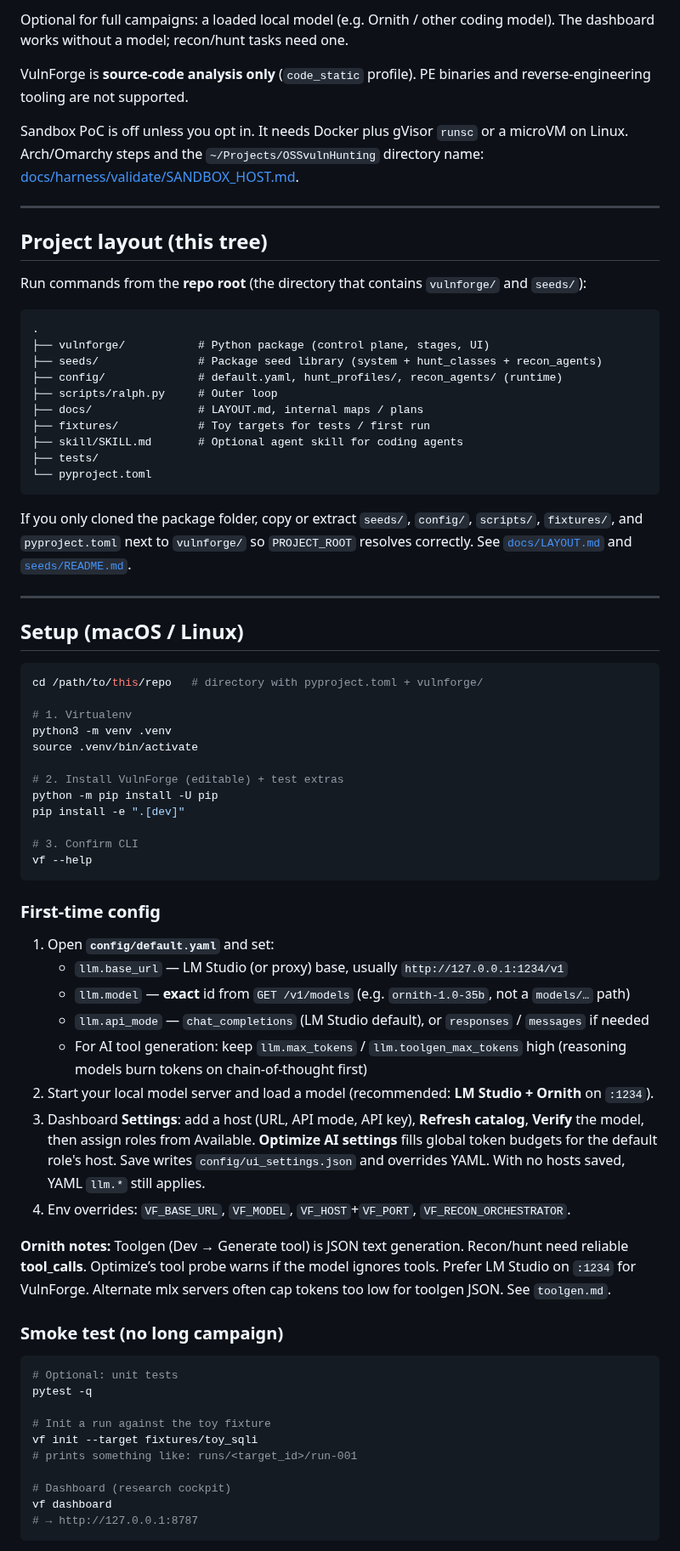
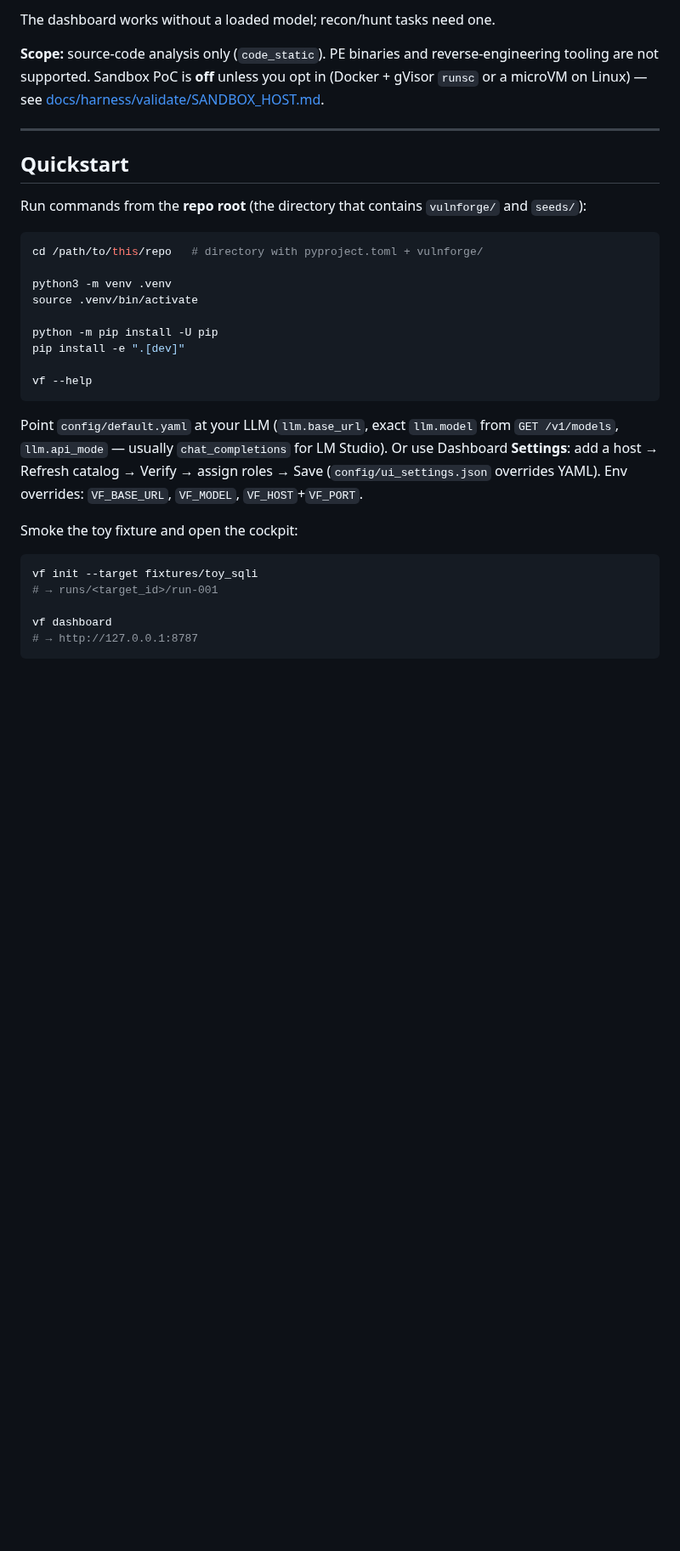
Before and after one commit to EndsHunter/VulnForge, a Markdown page: README.md, the part around one of its changes. Shown at 85% size. GitHub-like rendering; blank space fills up the shorter version.

````diff
--- a/README.md
+++ b/README.md
@@ -21,74 +23,34 @@ Automation never auto-confirms. Prefer honest `submit_none` over inventing findi
 
-Optional for full campaigns: a loaded local model (e.g. Ornith / other coding model). The dashboard works without a model; recon/hunt tasks need one.
+The dashboard works without a loaded model; recon/hunt tasks need one.
 
-VulnForge is **source-code analysis only** (`code_static` profile). PE binaries and reverse-engineering tooling are not supported.
-
-Sandbox PoC is off unless you opt in. It needs Docker plus gVisor `runsc` or a microVM on Linux. Arch/Omarchy steps and the `~/Projects/OSSvulnHunting` directory name: [docs/harness/validate/SANDBOX_HOST.md](docs/harness/validate/SANDBOX_HOST.md).
+**Scope:** source-code analysis only (`code_static`). PE binaries and reverse-engineering tooling are not supported. Sandbox PoC is **off** unless you opt in (Docker + gVisor `runsc` or a microVM on Linux) — see [docs/harness/validate/SANDBOX_HOST.md](docs/harness/validate/SANDBOX_HOST.md).
 
 ---
 
-## Project layout (this tree)
+## Quickstart
 
 Run commands from the **repo root** (the directory that contains `vulnforge/` and `seeds/`):
-
-```text
-.
-├── vulnforge/           # Python package (control plane, stages, UI)
-├── seeds/               # Package seed library (system + hunt_classes + recon_agents)
-├── config/              # default.yaml, hunt_profiles/, recon_agents/ (runtime)
-├── scripts/ralph.py     # Outer loop
-├── docs/                # LAYOUT.md, internal maps / plans
-├── fixtures/            # Toy targets for tests / first run
-├── skill/SKILL.md       # Optional agent skill for coding agents
-├── tests/
-└── pyproject.toml
-```
-
-If you only cloned the package folder, copy or extract `seeds/`, `config/`, `scripts/`, `fixtures/`, and `pyproject.toml` next to `vulnforge/` so `PROJECT_ROOT` resolves correctly. See [`docs/LAYOUT.md`](docs/LAYOUT.md) and [`seeds/README.md`](seeds/README.md).
-
----
-
-## Setup (macOS / Linux)
 
 ```bash
 cd /path/to/this/repo   # directory with pyproject.toml + vulnforge/
 
-# 1. Virtualenv
 python3 -m venv .venv
 source .venv/bin/activate
 
-# 2. Install VulnForge (editable) + test extras
 python -m pip install -U pip
 pip install -e ".[dev]"
 
-# 3. Confirm CLI
 vf --help
 ```
 
-### First-time config
+Point `config/default.yaml` at your LLM (`llm.base_url`, exact `llm.model` from `GET /v1/models`, `llm.api_mode` — usually `chat_completions` for LM Studio). Or use Dashboard **Settings**: add a host → Refresh catalog → Verify → assign roles → Save (`config/ui_settings.json` overrides YAML). Env overrides: `VF_BASE_URL`, `VF_MODEL`, `VF_HOST`+`VF_PORT`.
 
-1. Open **`config/default.yaml`** and set:
-   - `llm.base_url` — LM Studio (or proxy) base, usually `http://127.0.0.1:1234/v1`
-   - `llm.model` — **exact** id from `GET /v1/models` (e.g. `ornith-1.0-35b`, not a `models/…` path)
-   - `llm.api_mode` — `chat_completions` (LM Studio default), or `responses` / `messages` if needed
-   - For AI tool generation: keep `llm.max_tokens` / `llm.toolgen_max_tokens` high (reasoning models burn tokens on chain-of-thought first)
-2. Start your local model server and load a model (recommended: **LM Studio + Ornith** on `:1234`).
-3. Dashboard **Settings**: add a host (URL, API mode, API key), **Refresh catalog**, **Verify** the model, then assign roles from Available. **Optimize AI settings** fills global token budgets for the default role's host. Save writes `config/ui_settings.json` and overrides YAML. With no hosts saved, YAML `llm.*` still applies.
-4. Env overrides: `VF_BASE_URL`, `VF_MODEL`, `VF_HOST`+`VF_PORT`, `VF_RECON_ORCHESTRATOR`.
-
-**Ornith notes:** Toolgen (Dev → Generate tool) is JSON text generation. Recon/hunt need reliable **tool_calls**. Optimize’s tool probe warns if the model ignores tools. Prefer LM Studio on `:1234` for VulnForge. Alternate mlx servers often cap tokens too low for toolgen JSON. See `toolgen.md`.
-
-### Smoke test (no long campaign)
+Smoke the toy fixture and open the cockpit:
 
 ```bash
-# Optional: unit tests
-pytest -q
+vf init --target fixtures/toy_sqli
+# → runs/<target_id>/run-001
 
-# Init a run against the toy fixture
-vf init --target fixtures/toy_sqli
-# prints something like: runs/<target_id>/run-001
-
-# Dashboard (research cockpit)
 vf dashboard
 # → http://127.0.0.1:8787
 ```
````
Also changed, not shown: other parts of README.md (+71 -39 lines), docs/images/home-runs.png (added), docs/images/mission-architecture.png (added), docs/images/mission-overview.png (added).
